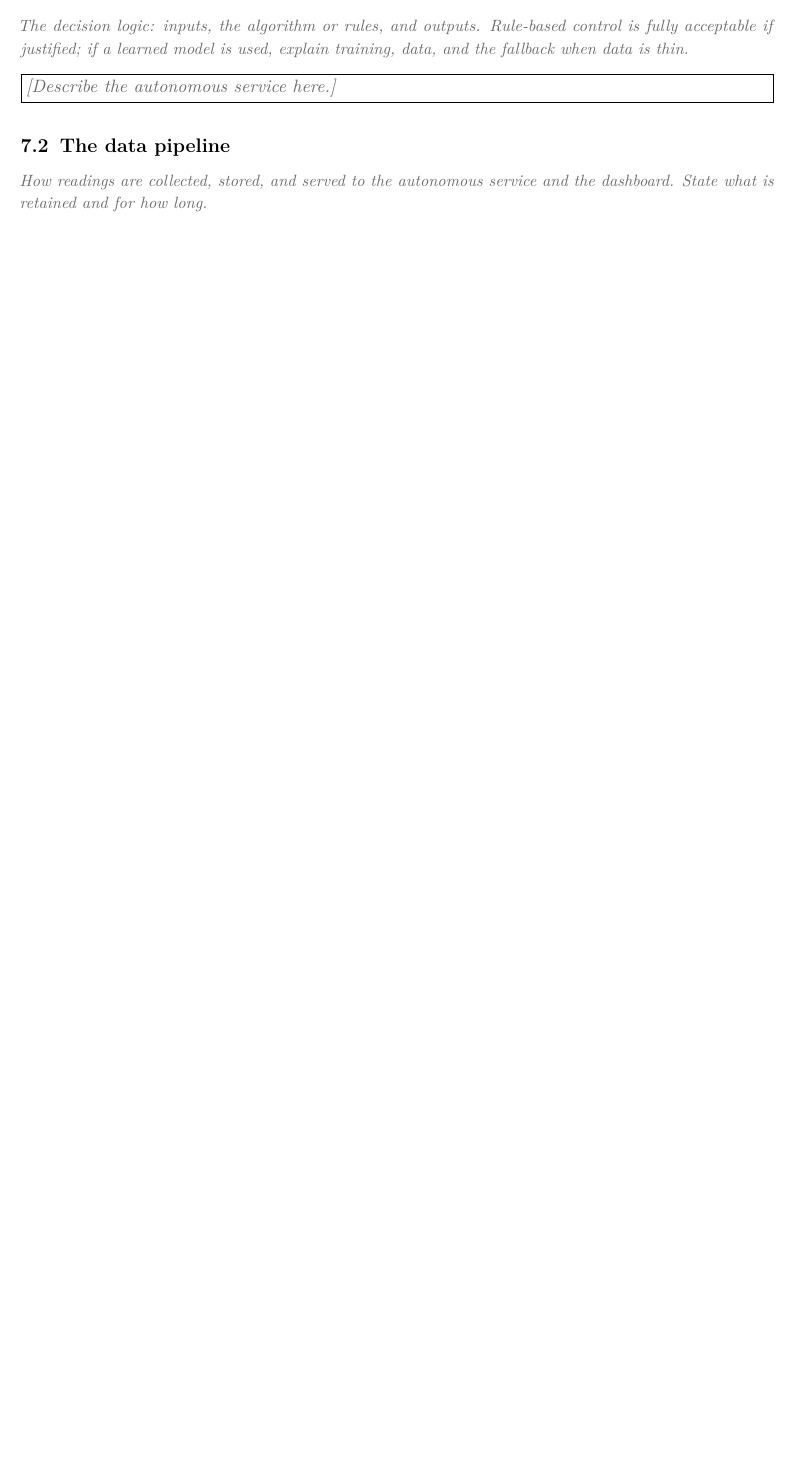
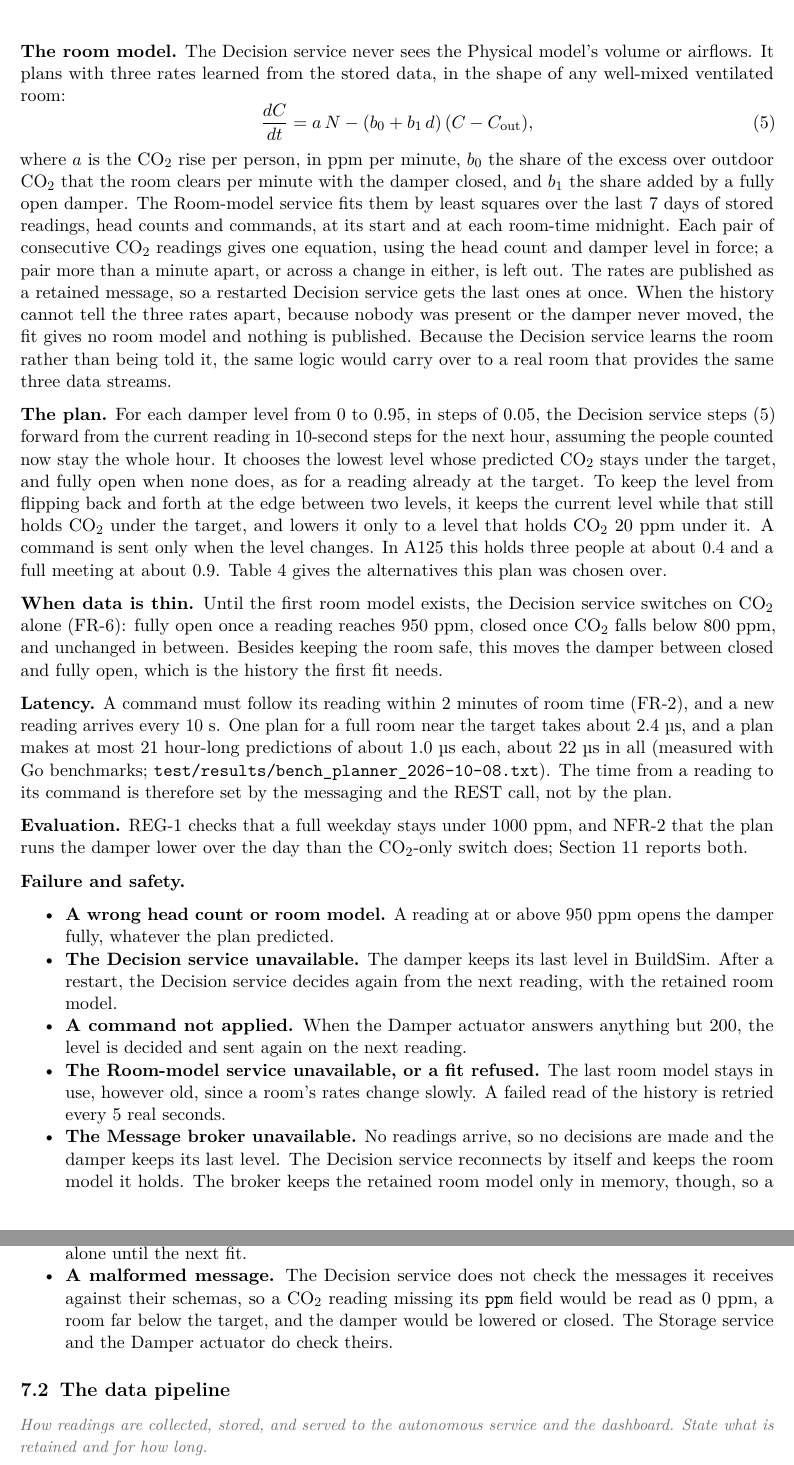
Before and after one commit to OscarEngelmark/smart-ventilation, a LaTeX document (latex/report/report.tex): part of page 12 of 15 before the commit and two parts of pages 13 and 14 of 16 after it, the two joined at a grey line, cut at the place of the change, the shorter picture padded with empty space. Compiled offline with pdfLaTeX.

Commit message:
Write report section 7.1 on the decision service
Write latex/report/report.tex section 7.1: the room model and its fit,
the plan, the CO2-only fallback, latency, evaluation and failures.

Add benchmarks of one plan and one hour-long prediction to
internal/planner/planner_test.go.

Save the benchmark output as test/results/bench_planner_2026-10-08.txt.

Correct project_notes.md on when the room model is lost after a broker
restart and when the fit runs, and log the plan's measured speed.

Remove the finished row 15e from working_plan.md.

```diff
--- a/latex/report/report.tex
+++ b/latex/report/report.tex
@@ -983,8 +983,12 @@ level. Section~\ref{sec:risks} weighs what these mean for the results.
 
 \subsection{The autonomous service}\label{sec:decision-logic}
 
-\guidance{The decision logic: inputs, the algorithm or rules, and outputs. Rule-based
-control is fully acceptable if justified; if a learned model is used, explain training,
-data, and the fallback when data is thin.}
+% Required points (report guide, section 3.7; template, section 7.1):
+% - the approach, the simplest that meets the requirement, and why
+% - why it fits the latency budget
+% - the inputs it uses, the action it produces, how it is integrated
+% - for a learned model: training, data, and the fallback when data is thin
+% - how it is evaluated
+% - failure and safety behavior: wrong, slow or unavailable, and the
+%   fallback that keeps the room safe
 
-\fillin{Describe the autonomous service here.}
@@ -991,3 +1009,87 @@ data, and the fallback when data is thin.}
+\textbf{The room model.} The Decision service never sees the Physical
+model's volume or airflows. It plans with three rates learned from the
+stored data, in the shape of any well-mixed ventilated room:
+\begin{equation}\label{eq:roommodel}
+  \frac{dC}{dt} = a\,N - (b_0 + b_1\,d)\,(C - C_\text{out}),
+\end{equation}
+where $a$ is the CO₂ rise per person, in ppm per minute, $b_0$ the share
+of the excess over outdoor CO₂ that the room clears per minute with the
+damper closed, and $b_1$ the share added by a fully open damper. The
+Room-model service fits them by least squares over the last 7 days of
+stored readings, head counts and commands, at its start and at each
+room-time midnight. Each pair of consecutive CO₂ readings gives one
+equation, using the head count and damper level in force; a pair more
+than a minute apart, or across a change in either, is left out. The rates
+are published as a retained message, so a restarted Decision service gets
+the last ones at once. When the history cannot tell the three rates
+apart, because nobody was present or the damper never moved, the fit
+gives no room model and nothing is published. Because the Decision
+service learns the room rather than being told it, the same logic would
+carry over to a real room that provides the same three data streams.
+
+\textbf{The plan.} For each damper level from 0 to 0.95, in steps of 0.05,
+the Decision service steps~(\ref{eq:roommodel}) forward from the current
+reading in 10-second steps for the next hour, assuming the people counted
+now stay the whole hour. It chooses the lowest level whose predicted CO₂
+stays under the target, and fully open when none does, as for a reading
+already at the target. To keep the level from flipping back and forth
+at the edge between two levels, it keeps the current level while that
+still holds CO₂ under the target, and lowers it only to a level that
+holds CO₂ 20~ppm under it. A command is sent only when the level changes.
+In A125 this holds three people at about 0.4 and a full meeting at about
+0.9. Table~\ref{tab:decisions} gives the alternatives this plan was
+chosen over.
+
+\textbf{When data is thin.} Until the first room model exists, the
+Decision service switches on CO₂ alone (FR-6): fully open once a reading
+reaches 950~ppm, closed once CO₂ falls below 800~ppm, and unchanged in
+between. Besides keeping the room safe, this moves the damper between
+closed and fully open, which is the history the first fit needs.
+
+\textbf{Latency.} A command must follow its reading within 2~minutes of
+room time (FR-2), and a new reading arrives every 10~s. One plan for a
+full room near the target takes about 2.4~µs, and a plan makes at most
+21 hour-long predictions of about 1.0~µs each, about 22~µs in all
+(measured with Go benchmarks; \texttt{test/results/\allowbreak
+bench\_planner\_2026-10-08.txt}). The time from a reading to its command
+is therefore set by the messaging and the REST call, not by the plan.
+
+\textbf{Evaluation.} REG-1 checks that a full weekday stays under
+1000~ppm, and NFR-2 that the plan runs the damper lower over the day
+than the CO₂-only switch does; Section~\ref{sec:evaluation} reports both.
+
+\textbf{Failure and safety.}
+\begin{itemize}
+\tightlist
+\item
+  \textbf{A wrong head count or room model.} A reading at or above
+  950~ppm opens the damper fully, whatever the plan predicted.
+\item
+  \textbf{The Decision service unavailable.} The damper keeps its last
+  level in BuildSim. After a restart, the Decision service decides again
+  from the next reading, with the retained room model.
+\item
+  \textbf{A command not applied.} When the Damper actuator answers
+  anything but 200, the level is decided and sent again on the next
+  reading.
+\item
+  \textbf{The Room-model service unavailable, or a fit refused.} The last
+  room model stays in use, however old, since a room's rates change
+  slowly. A failed read of the history is retried every 5 real seconds.
+\item
+  \textbf{The Message broker unavailable.} No readings arrive, so no
+  decisions are made and the damper keeps its last level. The Decision
+  service reconnects by itself and keeps the room model it holds. The
+  broker keeps the retained room model only in memory, though, so a
+  Decision service that restarts after a broker restart has no room
+  model and switches on CO₂ alone until the next fit.
+\item
+  \textbf{A malformed message.} The Decision service does not check the
+  messages it receives against their schemas, so a CO₂ reading missing
+  its \texttt{ppm} field would be read as 0~ppm, a room far below the
+  target, and the damper would be lowered or closed.
+  The Storage service and the Damper actuator do check theirs.
+\end{itemize}
 
 \subsection{The data pipeline}\label{sec:pipeline}
 
```
Also changed, not shown: project_notes.md (+11 -4 lines), working_plan.md (+0 -1 lines), latex/report/report.tex (14 more changed lines), 2 other files.
